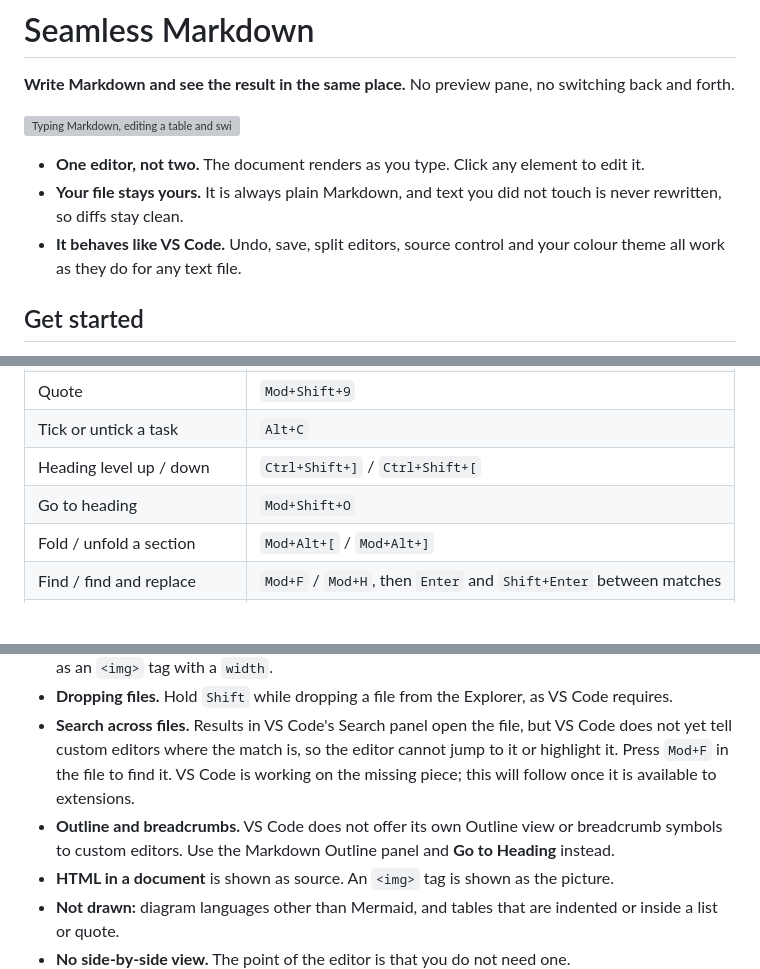
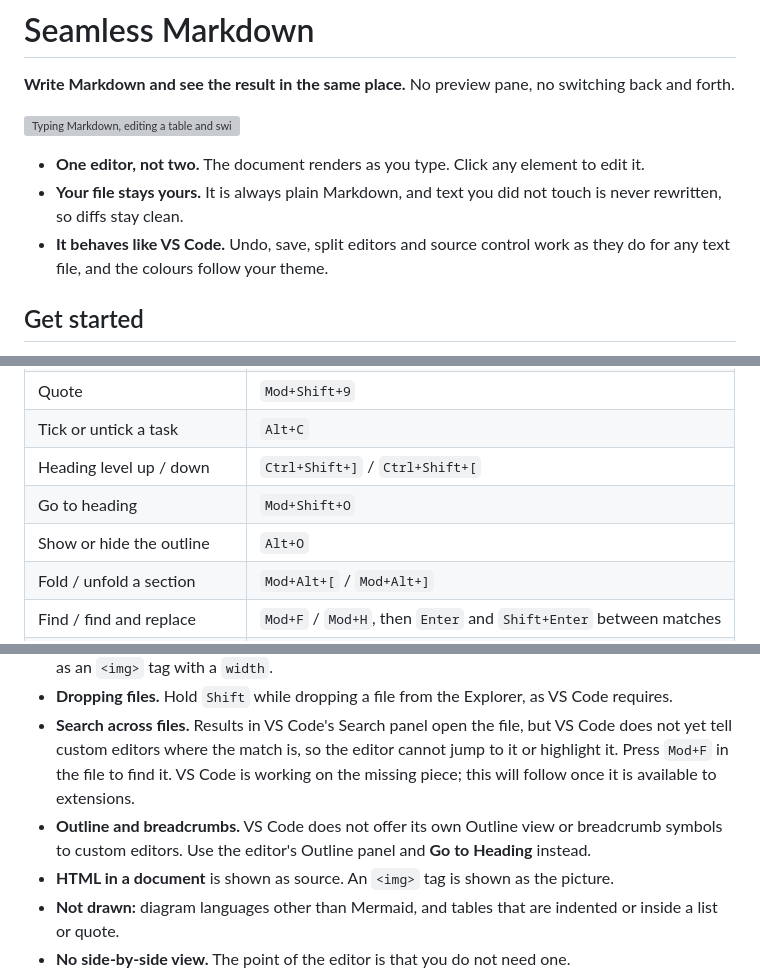
Before and after one commit to pepenotti/markdown-live-editor, a Markdown page: README.md, 3 parts joined by grey strips. Rendered like a GitHub page; blank space fills up the shorter version; grey boxes are pictures that could not be loaded.

```diff
--- a/README.md
+++ b/README.md
@@ -6,7 +6,7 @@
 
 - **One editor, not two.** The document renders as you type. Click any element to edit it.
 - **Your file stays yours.** It is always plain Markdown, and text you did not touch is never rewritten, so diffs stay clean.
-- **It behaves like VS Code.** Undo, save, split editors, source control and your colour theme all work as they do for any text file.
+- **It behaves like VS Code.** Undo, save, split editors and source control work as they do for any text file, and the colours follow your theme.
 
 ## Get started
 
@@ -95,6 +96,7 @@ Exported files contain no scripts and load nothing from the network.
 | Tick or untick a task | `Alt+C` |
 | Heading level up / down | `Ctrl+Shift+]` / `Ctrl+Shift+[` |
 | Go to heading | `Mod+Shift+O` |
+| Show or hide the outline | `Alt+O` |
 | Fold / unfold a section | `Mod+Alt+[` / `Mod+Alt+]` |
 | Find / find and replace | `Mod+F` / `Mod+H`, then `Enter` and `Shift+Enter` between matches |
 | Indent / outdent a list item | `Tab` / `Shift+Tab` |
@@ -139,7 +141,7 @@ All settings start with `seamlessMarkdown.`
 - **Resized images become HTML.** Markdown has no syntax for a size, so a resized image is written as an `<img>` tag with a `width`.
 - **Dropping files.** Hold `Shift` while dropping a file from the Explorer, as VS Code requires.
 - **Search across files.** Results in VS Code's Search panel open the file, but VS Code does not yet tell custom editors where the match is, so the editor cannot jump to it or highlight it. Press `Mod+F` in the file to find it. VS Code is working on the missing piece; this will follow once it is available to extensions.
-- **Outline and breadcrumbs.** VS Code does not offer its own Outline view or breadcrumb symbols to custom editors. Use the Markdown Outline panel and **Go to Heading** instead.
+- **Outline and breadcrumbs.** VS Code does not offer its own Outline view or breadcrumb symbols to custom editors. Use the editor's Outline panel and **Go to Heading** instead.
 - **HTML in a document** is shown as source. An `<img>` tag is shown as the picture.
 - **Not drawn:** diagram languages other than Mermaid, and tables that are indented or inside a list or quote.
 - **No side-by-side view.** The point of the editor is that you do not need one.
```
Also changed, not shown: other parts of README.md (+2 -1 lines), CHANGELOG.md (+8 -0 lines), images/diagrams.png, images/full-preview-dark.png, images/half-preview.png, images/modes.png, images/table.png, 4 other files.
